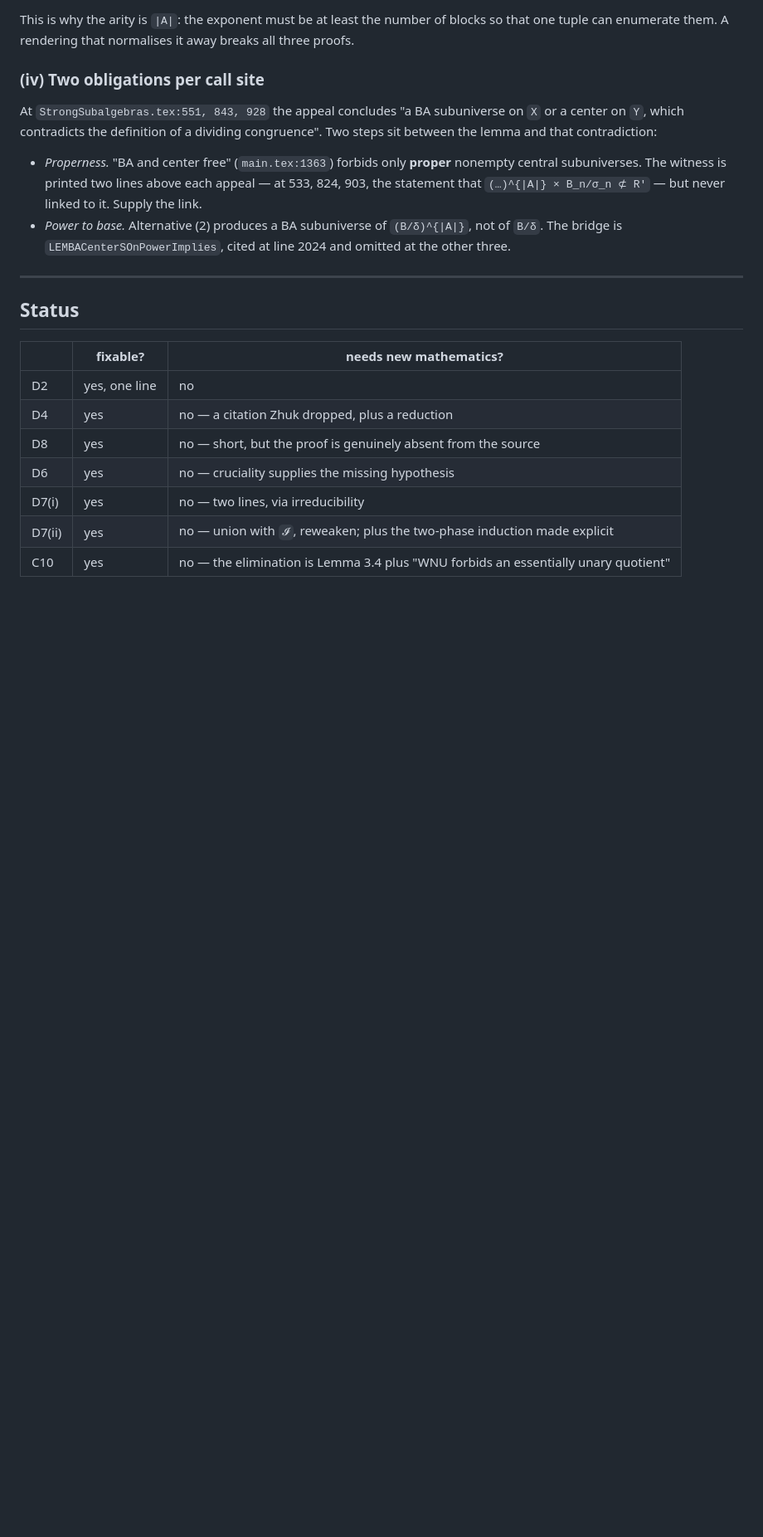
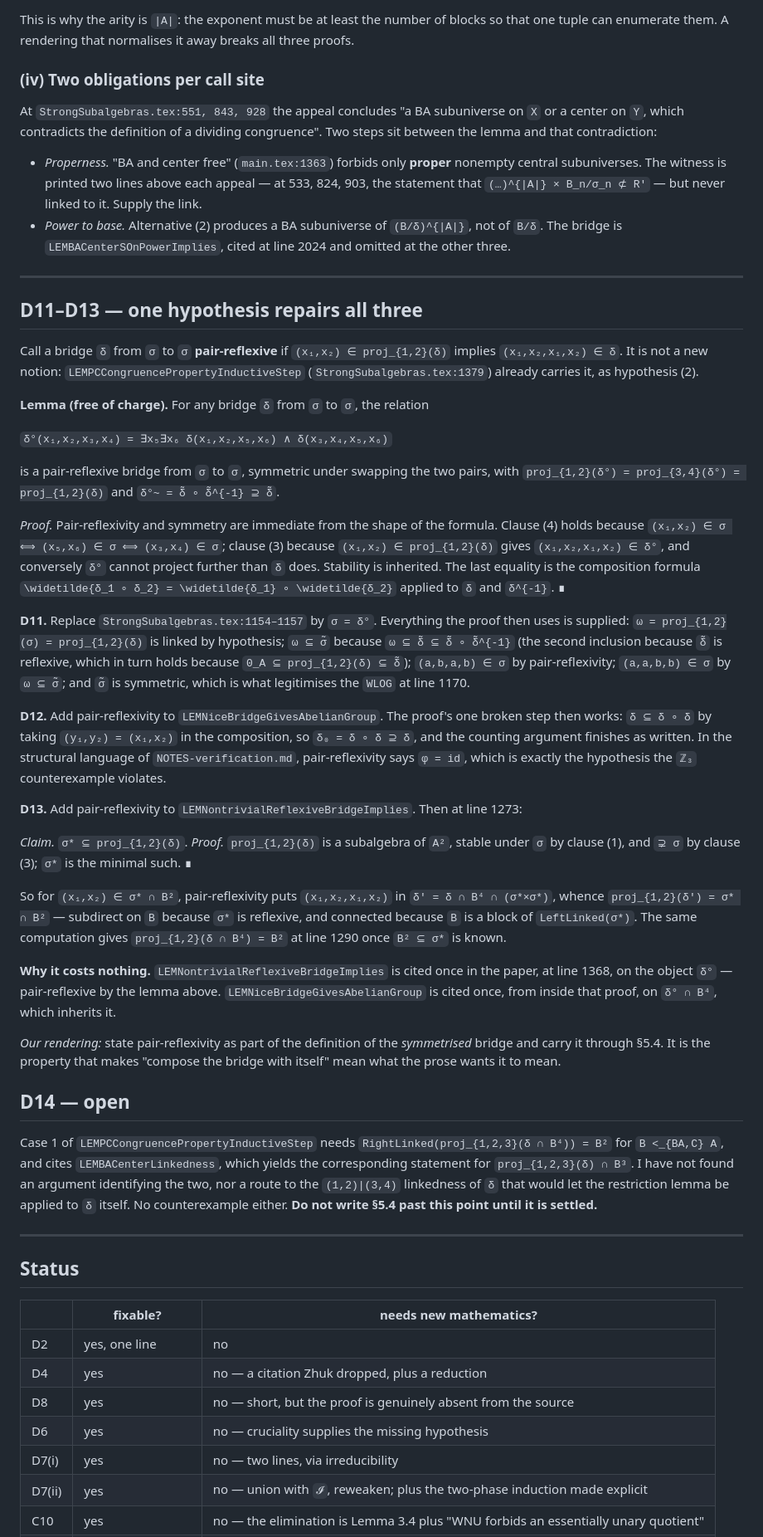
Before and after one commit to alonamaloh/csp-dichotomy, a Markdown page: NOTES-repairs.md, the part around one of its changes. Shown at 83% size. GitHub-like rendering; blank space fills up the shorter version.

Commit message:
Repairs for D11-D13: pair-reflexivity, which the call site already gives

```diff
--- a/NOTES-repairs.md
+++ b/NOTES-repairs.md
@@ -372,6 +372,67 @@ between the lemma and that contradiction:
 
 ---
 
+## D11–D13 — one hypothesis repairs all three
+
+Call a bridge `δ` from `σ` to `σ` **pair-reflexive** if `(x₁,x₂) ∈ proj_{1,2}(δ)` implies
+`(x₁,x₂,x₁,x₂) ∈ δ`. It is not a new notion: `LEMPCCongruencePropertyInductiveStep`
+(`StrongSubalgebras.tex:1379`) already carries it, as hypothesis (2).
+
+**Lemma (free of charge).** For any bridge `δ` from `σ` to `σ`, the relation
+
+  `δ°(x₁,x₂,x₃,x₄) = ∃x₅∃x₆ δ(x₁,x₂,x₅,x₆) ∧ δ(x₃,x₄,x₅,x₆)`
+
+is a pair-reflexive bridge from `σ` to `σ`, symmetric under swapping the two pairs, with
+`proj_{1,2}(δ°) = proj_{3,4}(δ°) = proj_{1,2}(δ)` and `δ°~ = δ̃ ∘ δ̃^{-1} ⊇ δ̃`.
+
+*Proof.* Pair-reflexivity and symmetry are immediate from the shape of the formula. Clause (4)
+holds because `(x₁,x₂) ∈ σ ⟺ (x₅,x₆) ∈ σ ⟺ (x₃,x₄) ∈ σ`; clause (3) because
+`(x₁,x₂) ∈ proj_{1,2}(δ)` gives `(x₁,x₂,x₁,x₂) ∈ δ°`, and conversely `δ°` cannot project
+further than `δ` does. Stability is inherited. The last equality is the composition formula
+`\widetilde{δ_1 ∘ δ_2} = \widetilde{δ_1} ∘ \widetilde{δ_2}` applied to `δ` and `δ^{-1}`. ∎
+
+**D11.** Replace `StrongSubalgebras.tex:1154–1157` by `σ = δ°`. Everything the proof then uses
+is supplied: `ω = proj_{1,2}(σ) = proj_{1,2}(δ)` is linked by hypothesis; `ω ⊆ σ̃` because
+`ω ⊆ δ̃ ⊆ δ̃ ∘ δ̃^{-1}` (the second inclusion because `δ̃` is reflexive, which in turn holds
+because `0_A ⊆ proj_{1,2}(δ) ⊆ δ̃`); `(a,b,a,b) ∈ σ` by pair-reflexivity; `(a,a,b,b) ∈ σ` by
+`ω ⊆ σ̃`; and `σ̃` is symmetric, which is what legitimises the `WLOG` at line 1170.
+
+**D12.** Add pair-reflexivity to `LEMNiceBridgeGivesAbelianGroup`. The proof's one broken step
+then works: `δ ⊆ δ ∘ δ` by taking `(y₁,y₂) = (x₁,x₂)` in the composition, so
+`δ₀ = δ ∘ δ ⊇ δ`, and the counting argument finishes as written. In the structural language of
+`NOTES-verification.md`, pair-reflexivity says `φ = id`, which is exactly the hypothesis the
+`ℤ₃` counterexample violates.
+
+**D13.** Add pair-reflexivity to `LEMNontrivialReflexiveBridgeImplies`. Then at line 1273:
+
+*Claim.* `σ* ⊆ proj_{1,2}(δ)`.
+*Proof.* `proj_{1,2}(δ)` is a subalgebra of `A²`, stable under `σ` by clause (1), and
+`⊋ σ` by clause (3); `σ*` is the minimal such. ∎
+
+So for `(x₁,x₂) ∈ σ* ∩ B²`, pair-reflexivity puts `(x₁,x₂,x₁,x₂)` in
+`δ' = δ ∩ B⁴ ∩ (σ*×σ*)`, whence `proj_{1,2}(δ') = σ* ∩ B²` — subdirect on `B` because `σ*` is
+reflexive, and connected because `B` is a block of `LeftLinked(σ*)`. The same computation
+gives `proj_{1,2}(δ ∩ B⁴) = B²` at line 1290 once `B² ⊆ σ*` is known.
+
+**Why it costs nothing.** `LEMNontrivialReflexiveBridgeImplies` is cited once in the paper, at
+line 1368, on the object `δ°` — pair-reflexive by the lemma above. `LEMNiceBridgeGivesAbelianGroup`
+is cited once, from inside that proof, on `δ° ∩ B⁴`, which inherits it.
+
+*Our rendering:* state pair-reflexivity as part of the definition of the *symmetrised* bridge
+and carry it through §5.4. It is the property that makes "compose the bridge with itself"
+mean what the prose wants it to mean.
+
+## D14 — open
+
+Case 1 of `LEMPCCongruencePropertyInductiveStep` needs
+`RightLinked(proj_{1,2,3}(δ ∩ B⁴)) = B²` for `B <_{BA,C} A`, and cites
+`LEMBACenterLinkedness`, which yields the corresponding statement for
+`proj_{1,2,3}(δ) ∩ B³`. I have not found an argument identifying the two, nor a route to the
+`(1,2)|(3,4)` linkedness of `δ` that would let the restriction lemma be applied to `δ` itself.
+No counterexample either. **Do not write §5.4 past this point until it is settled.**
+
+---
+
 ## Status
 
 | | fixable? | needs new mathematics? |
```
Also changed, not shown: other parts of NOTES-repairs.md (+4 -0 lines).
